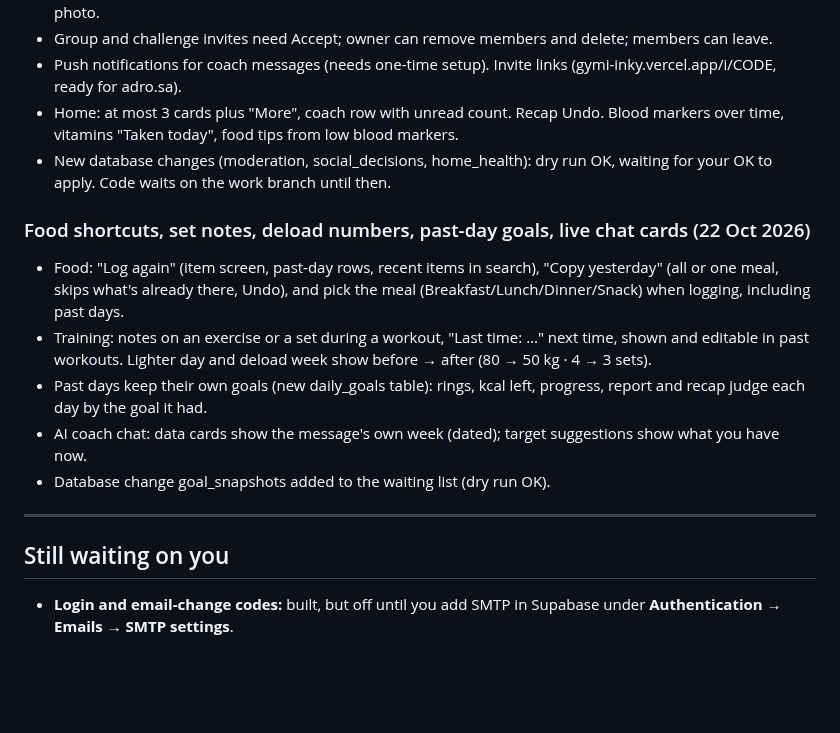
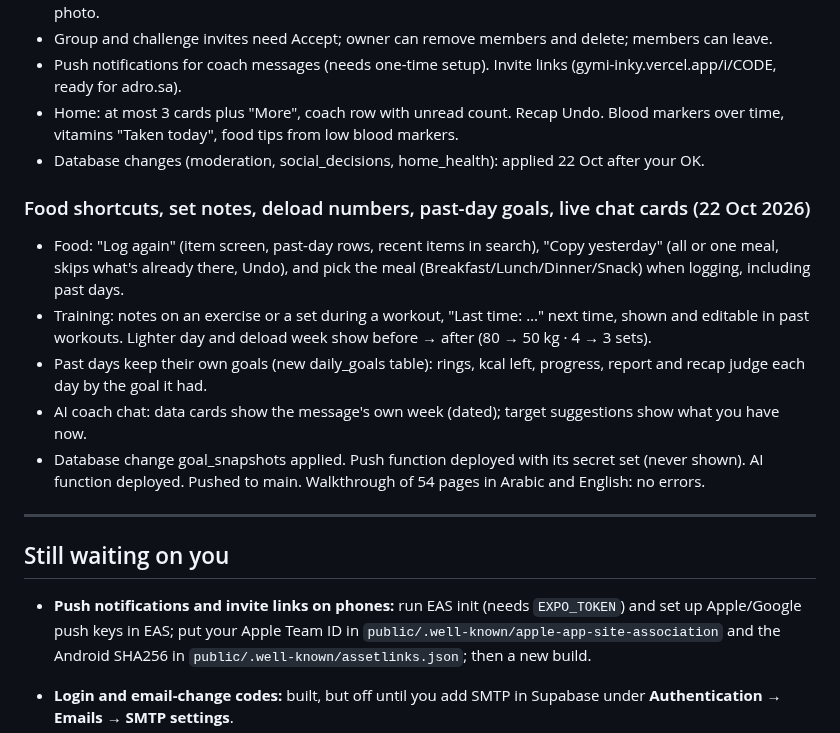
Before and after one commit to a720022002-cell/gymi, a Markdown page: ADRO-chat-log.md, the part around the change. Drawn GitHub-style; blank space fills up the shorter version.

Commit message:
Apply decisions: database changes live, push and AI functions deployed
Co-Authored-By: Claude Opus 5.5 <noreply@anthropic.com>
Claude-Session: https://claude.ai/code/session_01JFp6iswHHaXm5YTZNqTb2P

```diff
--- a/ADRO-chat-log.md
+++ b/ADRO-chat-log.md
@@ -188,18 +188,20 @@ Passwords and keys are left out on purpose.
 - Group and challenge invites need Accept; owner can remove members and delete; members can leave.
 - Push notifications for coach messages (needs one-time setup). Invite links (gymi-inky.vercel.app/i/CODE, ready for adro.sa).
 - Home: at most 3 cards plus "More", coach row with unread count. Recap Undo. Blood markers over time, vitamins "Taken today", food tips from low blood markers.
-- New database changes (moderation, social_decisions, home_health): dry run OK, waiting for your OK to apply. Code waits on the work branch until then.
+- Database changes (moderation, social_decisions, home_health): applied 22 Oct after your OK.
 
 ### Food shortcuts, set notes, deload numbers, past-day goals, live chat cards (22 Oct 2026)
 - Food: "Log again" (item screen, past-day rows, recent items in search), "Copy yesterday" (all or one meal, skips what's already there, Undo), and pick the meal (Breakfast/Lunch/Dinner/Snack) when logging, including past days.
 - Training: notes on an exercise or a set during a workout, "Last time: …" next time, shown and editable in past workouts. Lighter day and deload week show before → after (80 → 50 kg · 4 → 3 sets).
 - Past days keep their own goals (new daily_goals table): rings, kcal left, progress, report and recap judge each day by the goal it had.
 - AI coach chat: data cards show the message's own week (dated); target suggestions show what you have now.
-- Database change goal_snapshots added to the waiting list (dry run OK).
+- Database change goal_snapshots applied. Push function deployed with its secret set (never shown). AI function deployed. Pushed to main. Walkthrough of 54 pages in Arabic and English: no errors.
 
 ---
 
 ## Still waiting on you
+
+- **Push notifications and invite links on phones:** run EAS init (needs `EXPO_TOKEN`) and set up Apple/Google push keys in EAS; put your Apple Team ID in `public/.well-known/apple-app-site-association` and the Android SHA256 in `public/.well-known/assetlinks.json`; then a new build.
 
 - **Login and email-change codes:** built, but off until you add SMTP in Supabase under **Authentication → Emails → SMTP settings**.
 - **Phone-only features** (Apple Health, Health Connect, voice, PDF, sounds): need a phone build with EAS. That needs an `EXPO_TOKEN` secret added to this Claude Code environment.
```
